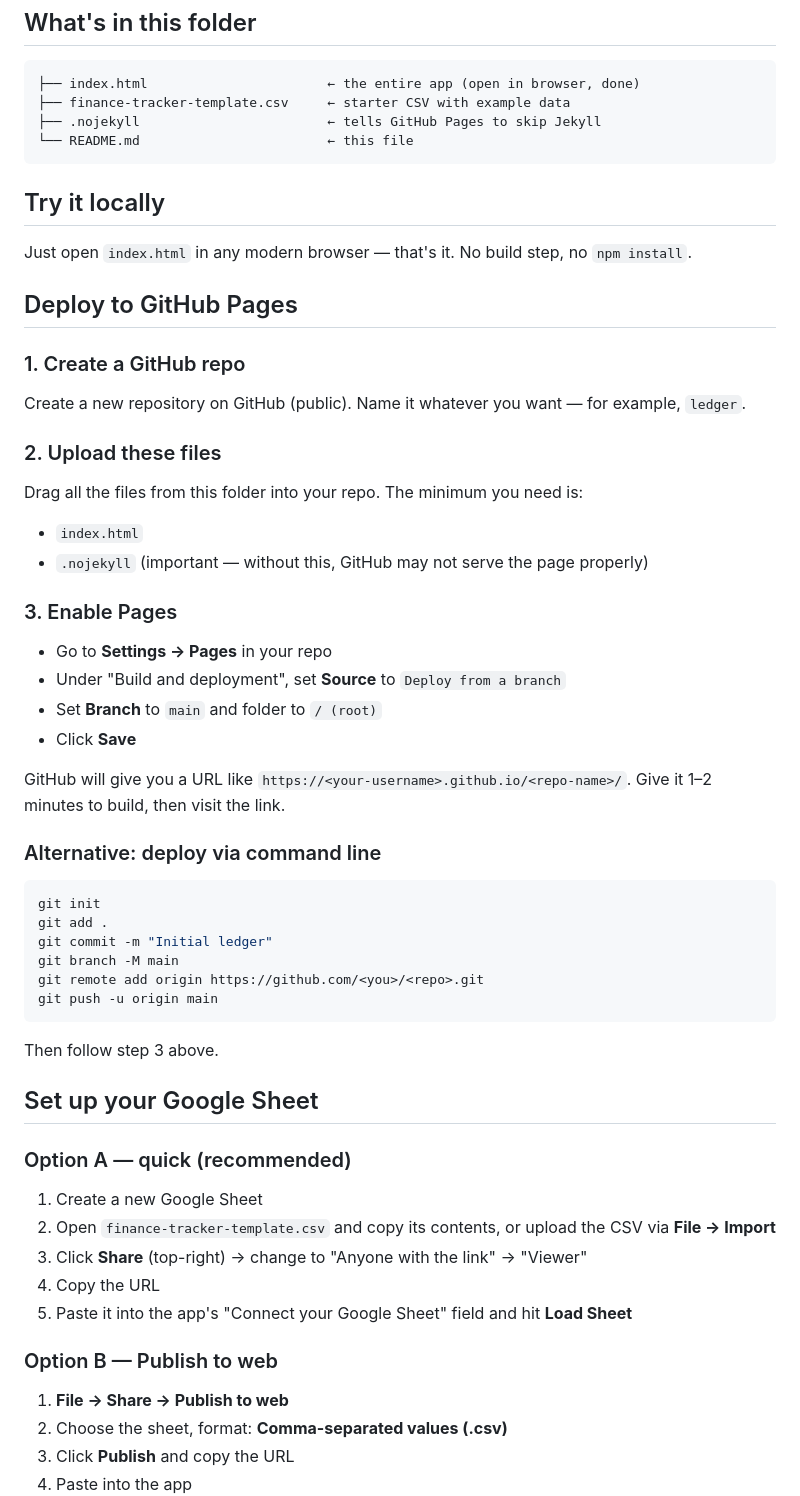
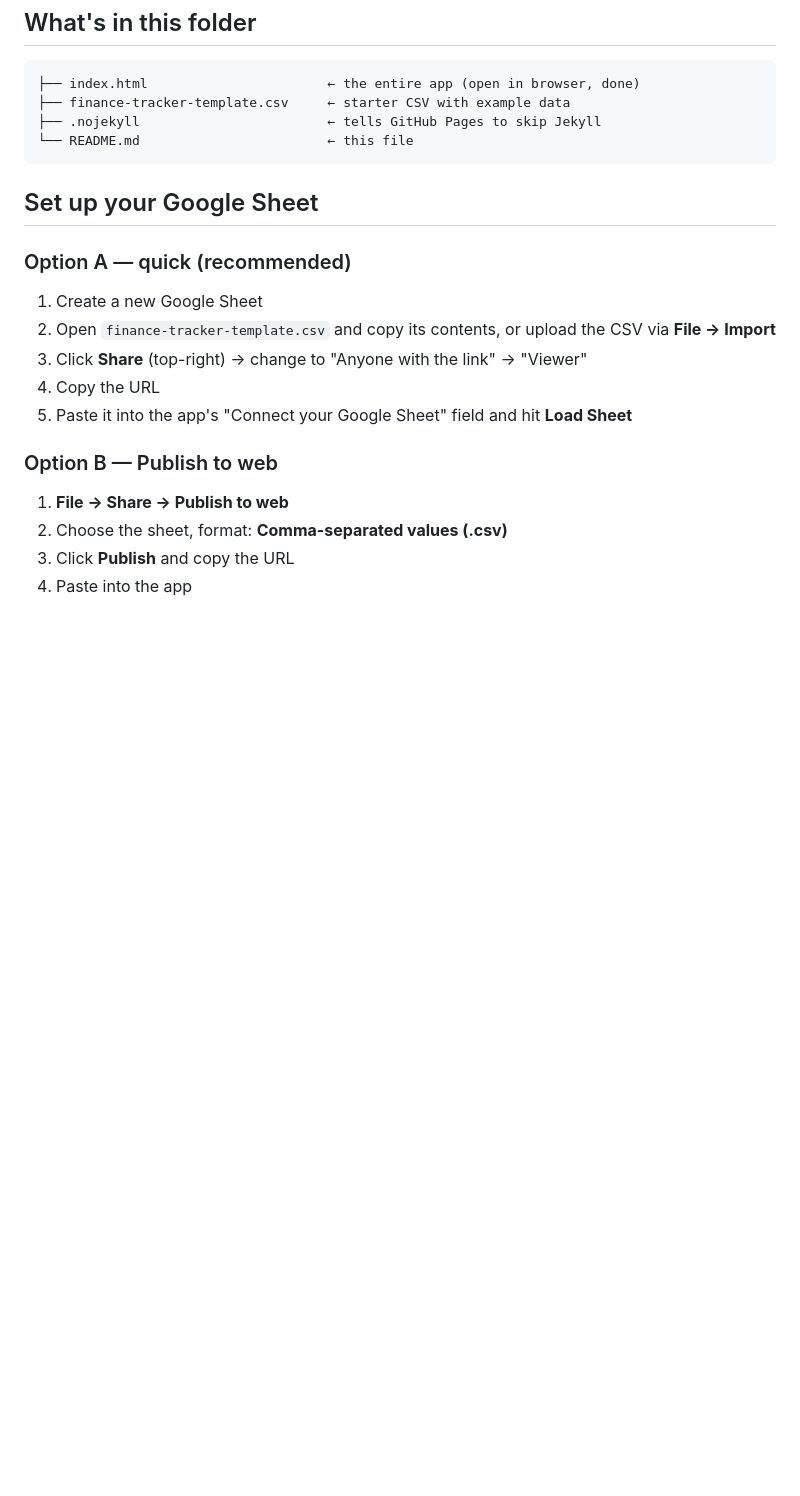
Before and after one commit to UtsavSeal/Finance-App, a Markdown page: README.md, the part around one of its changes. GitHub-like rendering; blank space fills up the shorter version.

````diff
--- a/README.md
+++ b/README.md
@@ -11,42 +11,10 @@ A single-file, self-contained personal finance tracker with an editorial newspap
 └── README.md                        ← this file
 ```
 
-## Try it locally
-
-Just open `index.html` in any modern browser — that's it. No build step, no `npm install`.
-
-## Deploy to GitHub Pages
-
-### 1. Create a GitHub repo
-Create a new repository on GitHub (public). Name it whatever you want — for example, `ledger`.
-
-### 2. Upload these files
-Drag all the files from this folder into your repo. The minimum you need is:
-- `index.html`
-- `.nojekyll` (important — without this, GitHub may not serve the page properly)
-
-### 3. Enable Pages
-- Go to **Settings → Pages** in your repo
-- Under "Build and deployment", set **Source** to `Deploy from a branch`
-- Set **Branch** to `main` and folder to `/ (root)`
-- Click **Save**
-
-GitHub will give you a URL like `https://<your-username>.github.io/<repo-name>/`. Give it 1–2 minutes to build, then visit the link.
-
-### Alternative: deploy via command line
-```bash
-git init
-git add .
-git commit -m "Initial ledger"
-git branch -M main
-git remote add origin https://github.com/<you>/<repo>.git
-git push -u origin main
-```
-Then follow step 3 above.
-
 ## Set up your Google Sheet
 
 ### Option A — quick (recommended)
+
 1. Create a new Google Sheet
 2. Open `finance-tracker-template.csv` and copy its contents, or upload the CSV via **File → Import**
 3. Click **Share** (top-right) → change to "Anyone with the link" → "Viewer"
@@ -54,6 +22,7 @@ Then follow step 3 above.
 5. Paste it into the app's "Connect your Google Sheet" field and hit **Load Sheet**
 
 ### Option B — Publish to web
+
 1. **File → Share → Publish to web**
 2. Choose the sheet, format: **Comma-separated values (.csv)**
 3. Click **Publish** and copy the URL
````
Also changed, not shown: other parts of README.md (+26 -22 lines).
